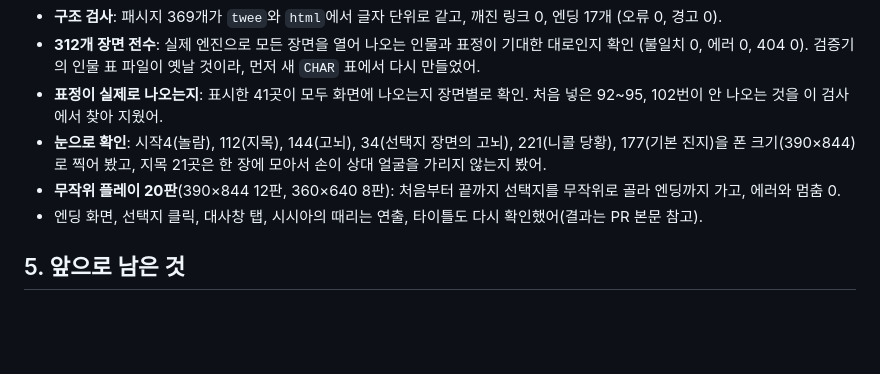
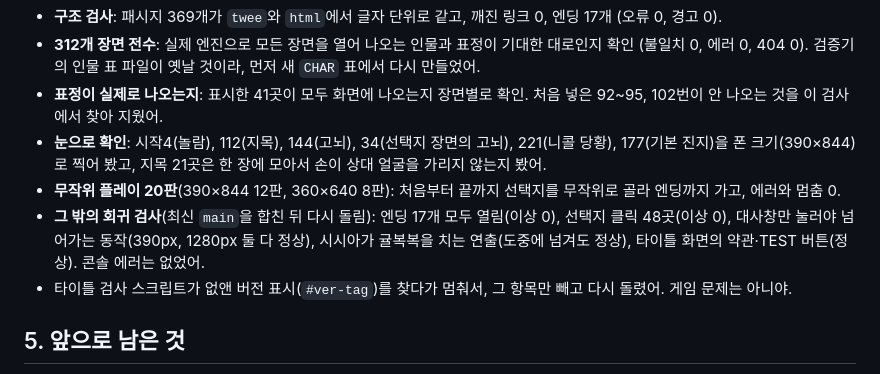
Before and after one commit to Ysire144/bokbok_v2, a Markdown page: docs/표정_적용_보고서.md, the part around the change. Drawn GitHub-style; blank space fills up the shorter version.

Commit message:
[문서] 표정 적용 보고서에 회귀 검사 결과 정리
Co-Authored-By: Claude Sonnet 5.5 <noreply@anthropic.com>
Claude-Session: https://claude.ai/code/session_01Y5ue7XBad1DLf3FKFJYSe9

```diff
--- a/docs/표정_적용_보고서.md
+++ b/docs/표정_적용_보고서.md
@@ -52,7 +52,8 @@
 - **표정이 실제로 나오는지**: 표시한 41곳이 모두 화면에 나오는지 장면별로 확인. 처음 넣은 92~95, 102번이 안 나오는 것을 이 검사에서 찾아 지웠어.
 - **눈으로 확인**: 시작4(놀람), 112(지목), 144(고뇌), 34(선택지 장면의 고뇌), 221(니콜 당황), 177(기본 진지)을 폰 크기(390×844)로 찍어 봤고, 지목 21곳은 한 장에 모아서 손이 상대 얼굴을 가리지 않는지 봤어.
 - **무작위 플레이 20판**(390×844 12판, 360×640 8판): 처음부터 끝까지 선택지를 무작위로 골라 엔딩까지 가고, 에러와 멈춤 0.
-- 엔딩 화면, 선택지 클릭, 대사창 탭, 시시아의 때리는 연출, 타이틀도 다시 확인했어(결과는 PR 본문 참고).
+- **그 밖의 회귀 검사**(최신 `main`을 합친 뒤 다시 돌림): 엔딩 17개 모두 열림(이상 0), 선택지 클릭 48곳(이상 0), 대사창만 눌러야 넘어가는 동작(390px, 1280px 둘 다 정상), 시시아가 귤복복을 치는 연출(도중에 넘겨도 정상), 타이틀 화면의 약관·TEST 버튼(정상). 콘솔 에러는 없었어.
+- 타이틀 검사 스크립트가 없앤 버전 표시(`#ver-tag`)를 찾다가 멈춰서, 그 항목만 빼고 다시 돌렸어. 게임 문제는 아니야.
 
 ## 5. 앞으로 남은 것
 
```
